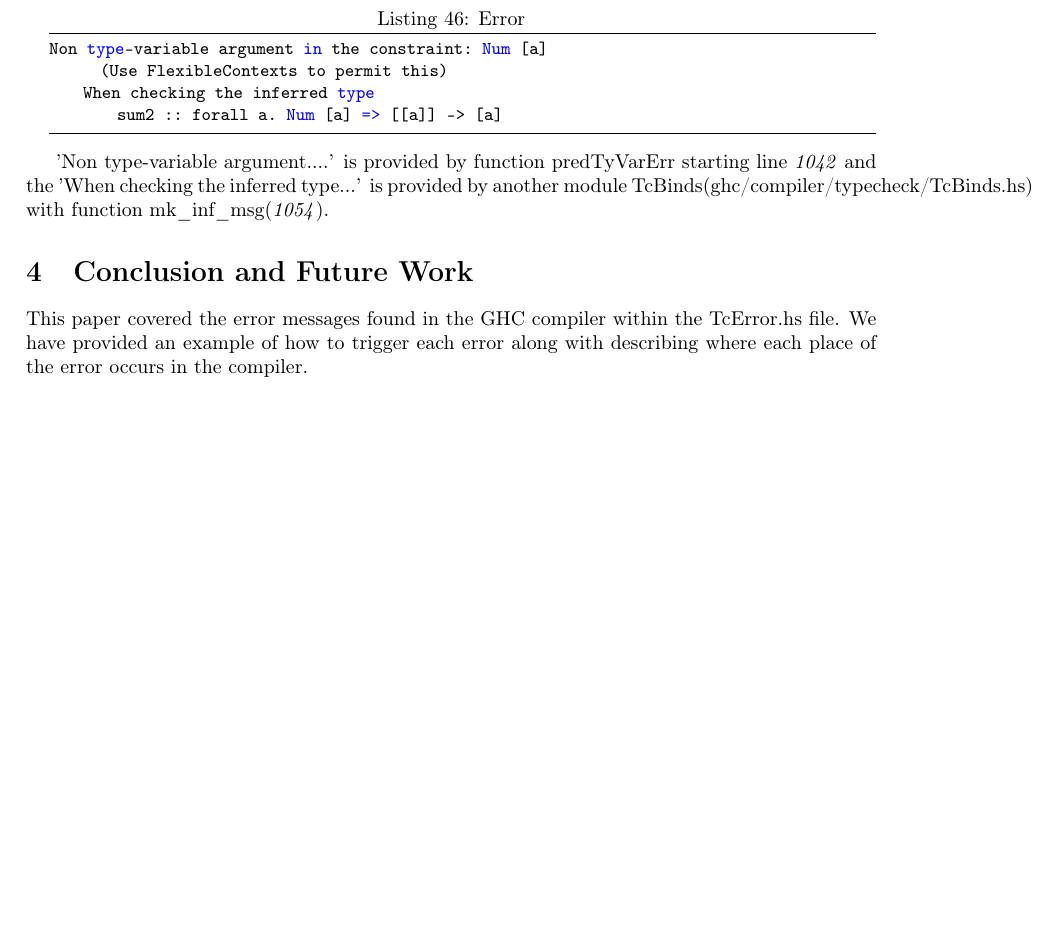
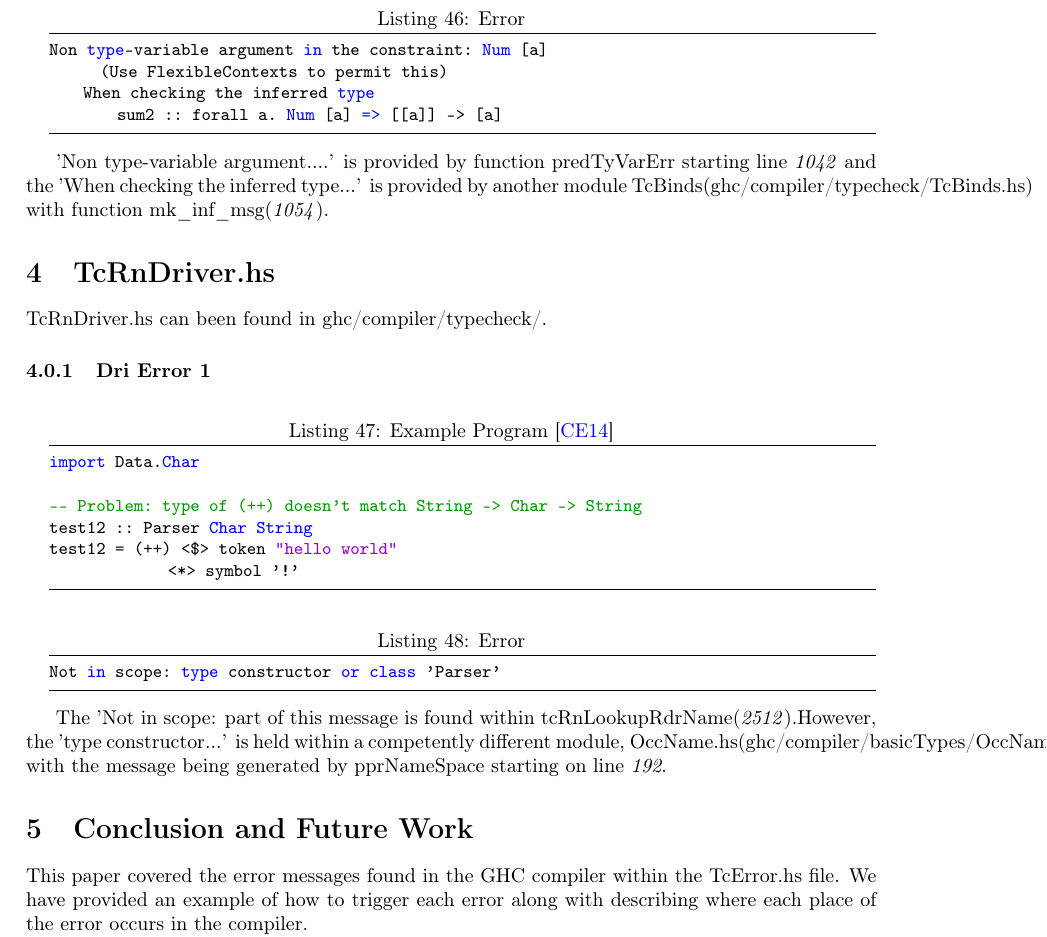
Before and after one commit to JoannaSharrad/ghcErrorsDoc, a LaTeX document (Raw Latex/RoughGuidetoGHCTcErrors.tex): part of page 16 of 17, cut so that both start at the same text, the shorter picture padded with empty space. The pictures show the PDF file RoughGuidetoGHCTcErrors.pdf that the author committed with the source.

Commit message:
Two more error messages added.

```diff
--- a/Raw Latex/RoughGuidetoGHCTcErrors.tex
+++ b/Raw Latex/RoughGuidetoGHCTcErrors.tex
@@ -880,6 +880,27 @@ Non type-variable argument in the constraint: Num [a]
 'Non type-variable argument....' is provided by function predTyVarErr starting line \textit{1042} and the 'When checking the inferred type...' is provided by another module TcBinds(ghc/compiler/typecheck/TcBinds.hs) with function mk\_inf\_msg(\textit{1054}).
 
 
+\section{TcRnDriver.hs}
+
+TcRnDriver.hs can been found in ghc/compiler/typecheck/.
+
+\subsubsection{Dri Error 1}
+
+\begin{lstlisting}[label={lst: T23.0}, numbers=none, caption={Example Program \cite{ce1}}]
+import Data.Char
+
+-- Problem: type of (++) doesn't match String -> Char -> String
+test12 :: Parser Char String
+test12 = (++) <$> token "hello world"
+              <*> symbol '!'
+\end{lstlisting}
+
+\begin{lstlisting}[label={lst: T23.0.2}, numbers=none, caption={Error}]
+Not in scope: type constructor or class 'Parser'
+\end{lstlisting}
+
+The 'Not in scope: part of this message is found within tcRnLookupRdrName(\textit{2512}).However, the 'type constructor...' is held within a competently different module, OccName.hs(ghc/compiler/basicTypes/OccName.hs), with the message being generated by pprNameSpace starting on line 192.
+
 
 \section{Conclusion and Future Work}
 
```
Also changed, not shown: RoughGuidetoGHCTcErrors.pdf, Raw Latex/RoughGuidetoGHCTcErrors.tex (2 more changed lines), 1 other file.
